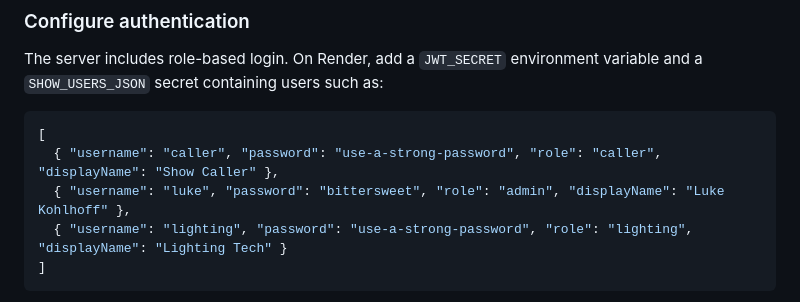
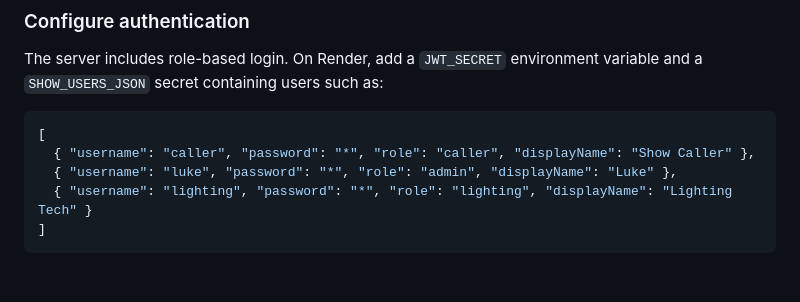
Before and after one commit to HappyDev345/Personal-dashboard, a Markdown page: README.md, the part around the change. GitHub-like rendering; blank space fills up the shorter version.

Commit message:
Replace actual passwords with placeholders in README
Updated example user credentials in README to use placeholders for passwords.

````diff
--- a/README.md
+++ b/README.md
@@ -71,9 +71,9 @@ The server includes role-based login. On Render, add a `JWT_SECRET` environment
 
 ```json
 [
-  { "username": "caller", "password": "use-a-strong-password", "role": "caller", "displayName": "Show Caller" },
-  { "username": "luke", "password": "bittersweet", "role": "admin", "displayName": "Luke Kohlhoff" },
-  { "username": "lighting", "password": "use-a-strong-password", "role": "lighting", "displayName": "Lighting Tech" }
+  { "username": "caller", "password": "*", "role": "caller", "displayName": "Show Caller" },
+  { "username": "luke", "password": "*", "role": "admin", "displayName": "Luke" },
+  { "username": "lighting", "password": "*", "role": "lighting", "displayName": "Lighting Tech" }
 ]
 ```
 
````
